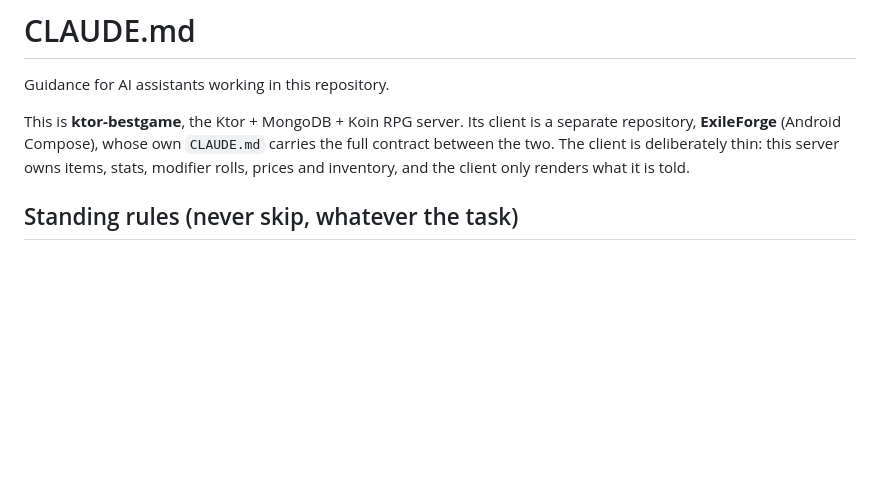
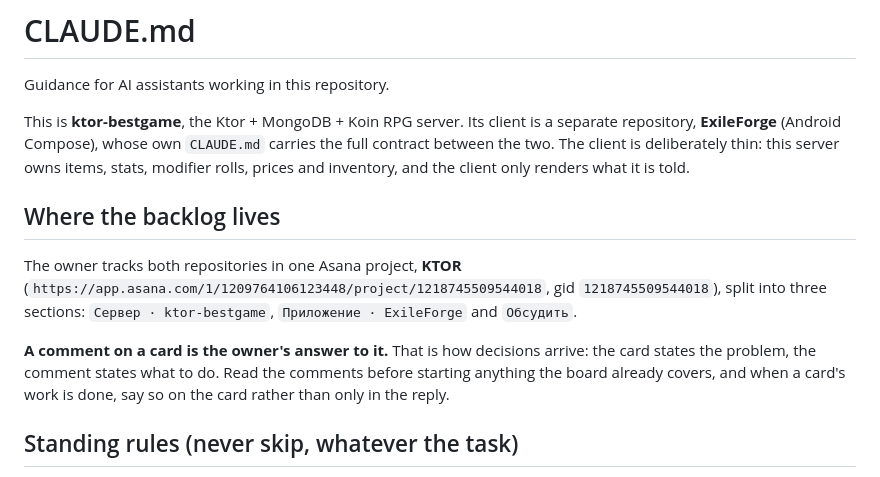
Before and after one commit to Sperance/ktor-bestgame, a Markdown page: CLAUDE.md, the part around the change. GitHub-like rendering; blank space fills up the shorter version.

Commit message:
docs: the backlog lives in the KTOR Asana project [skip ci]
A comment on a card there is the owner's answer to that card, which is
how decisions reach this repository. Written down so it is read before
work starts rather than after.

Co-Authored-By: Claude Opus 5 <noreply@anthropic.com>
Claude-Session: https://claude.ai/code/session_017xSALgR9GTC4oXHgZzSHxo

```diff
--- a/CLAUDE.md
+++ b/CLAUDE.md
@@ -6,6 +6,16 @@ This is **ktor-bestgame**, the Ktor + MongoDB + Koin RPG server. Its client is a
 repository, **ExileForge** (Android Compose), whose own `CLAUDE.md` carries the full contract
 between the two. The client is deliberately thin: this server owns items, stats, modifier rolls,
 prices and inventory, and the client only renders what it is told.
+
+## Where the backlog lives
+
+The owner tracks both repositories in one Asana project, **KTOR**
+(`https://app.asana.com/1/1209764106123448/project/1218745509544018`, gid `1218745509544018`),
+split into three sections: `Сервер · ktor-bestgame`, `Приложение · ExileForge` and `Обсудить`.
+
+**A comment on a card is the owner's answer to it.** That is how decisions arrive: the card states
+the problem, the comment states what to do. Read the comments before starting anything the board
+already covers, and when a card's work is done, say so on the card rather than only in the reply.
 
 ## Standing rules (never skip, whatever the task)
 
```
